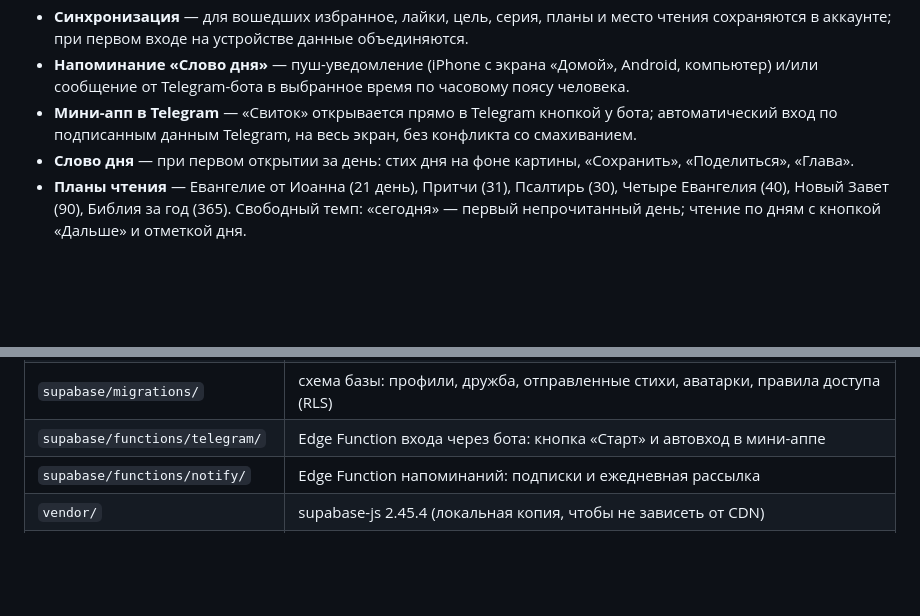
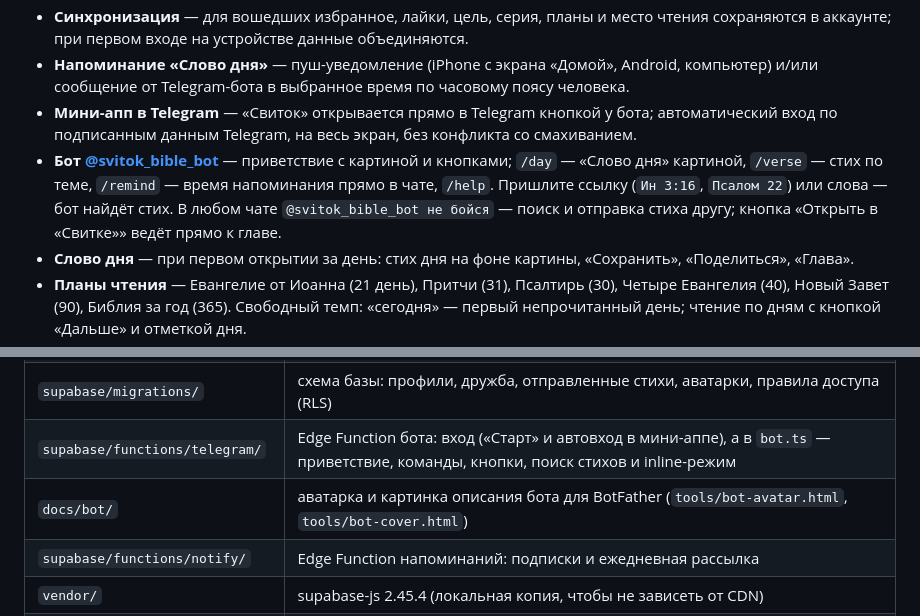
Before and after one commit to mrDisa/svitok, a Markdown page: README.md, 2 parts joined by grey strips. Rendered like a GitHub page; blank space fills up the shorter version.

Commit message:
Бот: приветствие с картиной, команды, поиск стихов и inline-режим; «Слово дня» картиной; открытие главы по ссылке

```diff
--- a/README.md
+++ b/README.md
@@ -25,6 +25,7 @@
 - **Синхронизация** — для вошедших избранное, лайки, цель, серия, планы и место чтения сохраняются в аккаунте; при первом входе на устройстве данные объединяются.
 - **Напоминание «Слово дня»** — пуш-уведомление (iPhone с экрана «Домой», Android, компьютер) и/или сообщение от Telegram-бота в выбранное время по часовому поясу человека.
 - **Мини-апп в Telegram** — «Свиток» открывается прямо в Telegram кнопкой у бота; автоматический вход по подписанным данным Telegram, на весь экран, без конфликта со смахиванием.
+- **Бот [@svitok_bible_bot](https://t.me/svitok_bible_bot)** — приветствие с картиной и кнопками; `/day` — «Слово дня» картиной, `/verse` — стих по теме, `/remind` — время напоминания прямо в чате, `/help`. Пришлите ссылку (`Ин 3:16`, `Псалом 22`) или слова — бот найдёт стих. В любом чате `@svitok_bible_bot не бойся` — поиск и отправка стиха другу; кнопка «Открыть в «Свитке»» ведёт прямо к главе.
 - **Слово дня** — при первом открытии за день: стих дня на фоне картины, «Сохранить», «Поделиться», «Глава».
 - **Планы чтения** — Евангелие от Иоанна (21 день), Притчи (31), Псалтирь (30), Четыре Евангелия (40), Новый Завет (90), Библия за год (365). Свободный темп: «сегодня» — первый непрочитанный день; чтение по дням с кнопкой «Дальше» и отметкой дня.
 - **Первый запуск** — короткое знакомство: как пользоваться, цель на день (2–15+ минут), любимые темы.
@@ -77,7 +78,8 @@
 | `data/` | текст Библии по книгам, список книг, подборка стихов ленты |
 | `tools/` | `build_data.py` собирает `data/` из RusSynodal.json ([scrollmapper/bible_databases](https://github.com/scrollmapper/bible_databases)); стихи ленты — в `tools/feed.txt` |
 | `supabase/migrations/` | схема базы: профили, дружба, отправленные стихи, аватарки, правила доступа (RLS) |
-| `supabase/functions/telegram/` | Edge Function входа через бота: кнопка «Старт» и автовход в мини-аппе |
+| `supabase/functions/telegram/` | Edge Function бота: вход («Старт» и автовход в мини-аппе), а в `bot.ts` — приветствие, команды, кнопки, поиск стихов и inline-режим |
+| `docs/bot/` | аватарка и картинка описания бота для BotFather (`tools/bot-avatar.html`, `tools/bot-cover.html`) |
 | `supabase/functions/notify/` | Edge Function напоминаний: подписки и ежедневная рассылка |
 | `vendor/` | supabase-js 2.45.4 (локальная копия, чтобы не зависеть от CDN) |
 | `fonts/`, `img/`, `icons/` | шрифт PT Serif, картина для главной, иконки приложения |
```
Also changed, not shown: docs/bot/avatar.png (added), docs/bot/description.png (added), 8 other files.
